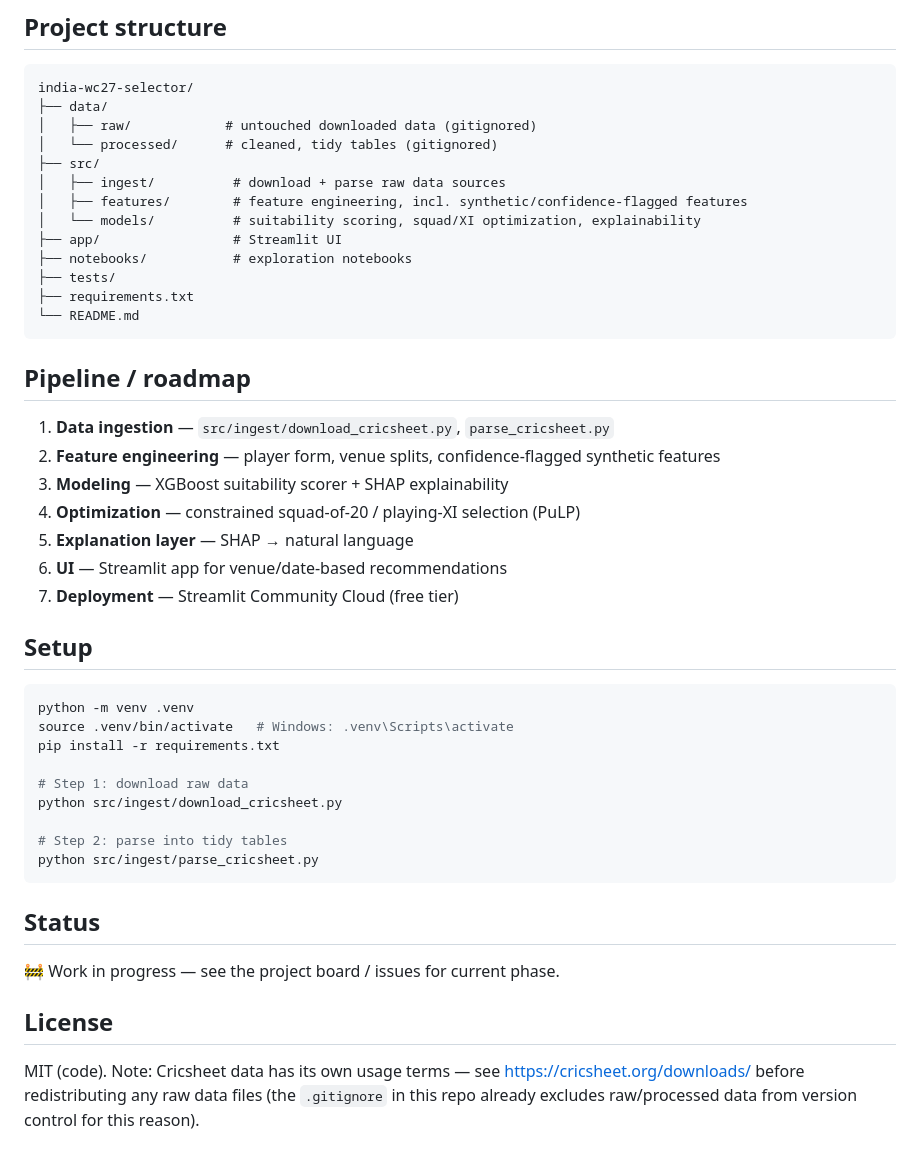
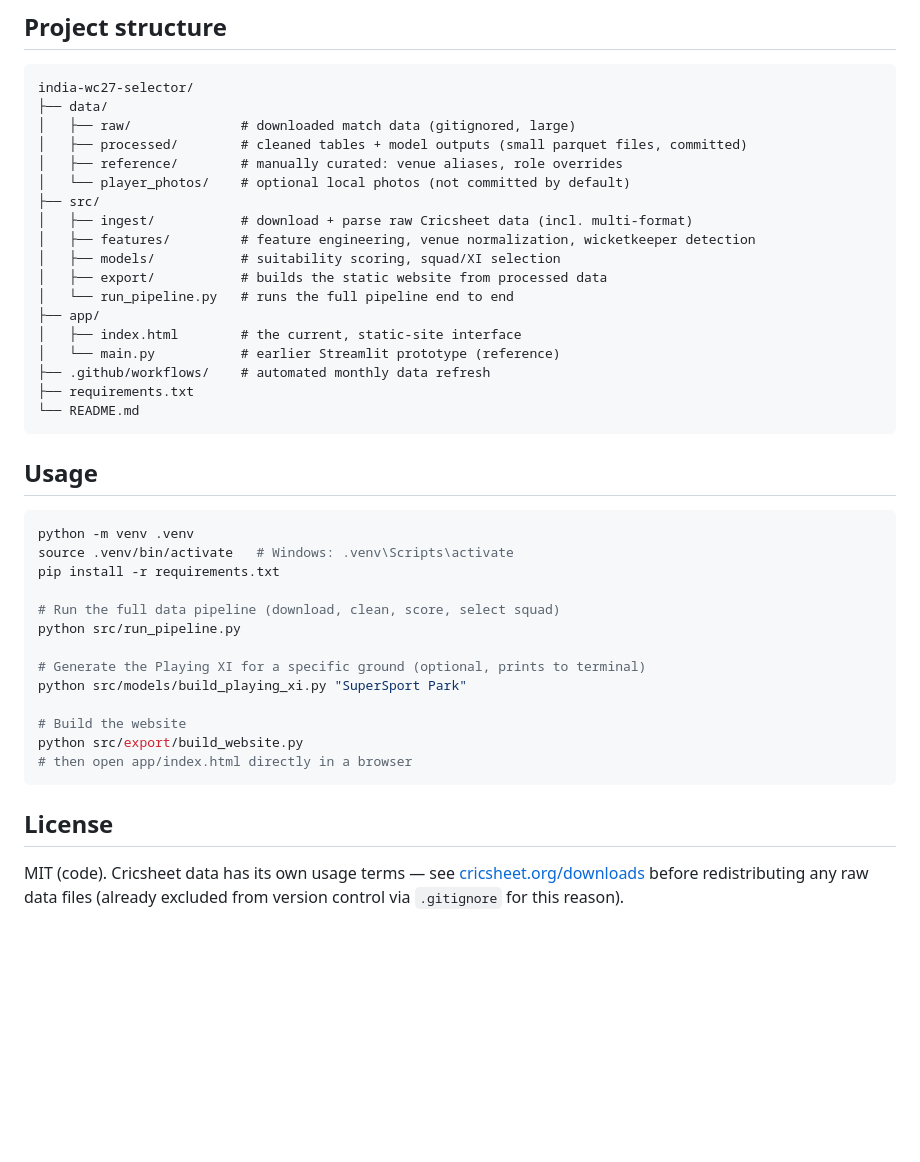
Before and after one commit to suyogkadam1996/india-wc27-ai-selector, a Markdown page: README.md, the part around one of its changes. Drawn GitHub-style; blank space fills up the shorter version.

Commit message:
Update README to reflect current architecture and pipeline

````diff
--- a/README.md
+++ b/README.md
@@ -42,50 +94,45 @@ of this pattern.
 ```
 india-wc27-selector/
 ├── data/
-│   ├── raw/            # untouched downloaded data (gitignored)
-│   └── processed/      # cleaned, tidy tables (gitignored)
+│   ├── raw/              # downloaded match data (gitignored, large)
+│   ├── processed/        # cleaned tables + model outputs (small parquet files, committed)
+│   ├── reference/        # manually curated: venue aliases, role overrides
+│   └── player_photos/    # optional local photos (not committed by default)
 ├── src/
-│   ├── ingest/          # download + parse raw data sources
-│   ├── features/        # feature engineering, incl. synthetic/confidence-flagged features
-│   └── models/          # suitability scoring, squad/XI optimization, explainability
-├── app/                 # Streamlit UI
-├── notebooks/           # exploration notebooks
-├── tests/
+│   ├── ingest/           # download + parse raw Cricsheet data (incl. multi-format)
+│   ├── features/         # feature engineering, venue normalization, wicketkeeper detection
+│   ├── models/           # suitability scoring, squad/XI selection
+│   ├── export/           # builds the static website from processed data
+│   └── run_pipeline.py   # runs the full pipeline end to end
+├── app/
+│   ├── index.html        # the current, static-site interface
+│   └── main.py           # earlier Streamlit prototype (reference)
+├── .github/workflows/    # automated monthly data refresh
 ├── requirements.txt
 └── README.md
 ```
 
-## Pipeline / roadmap
-
-1. **Data ingestion** — `src/ingest/download_cricsheet.py`, `parse_cricsheet.py`
-2. **Feature engineering** — player form, venue splits, confidence-flagged synthetic features
-3. **Modeling** — XGBoost suitability scorer + SHAP explainability
-4. **Optimization** — constrained squad-of-20 / playing-XI selection (PuLP)
-5. **Explanation layer** — SHAP → natural language
-6. **UI** — Streamlit app for venue/date-based recommendations
-7. **Deployment** — Streamlit Community Cloud (free tier)
-
-## Setup
+## Usage
 
 ```bash
 python -m venv .venv
 source .venv/bin/activate   # Windows: .venv\Scripts\activate
 pip install -r requirements.txt
 
-# Step 1: download raw data
-python src/ingest/download_cricsheet.py
+# Run the full data pipeline (download, clean, score, select squad)
+python src/run_pipeline.py
 
-# Step 2: parse into tidy tables
-python src/ingest/parse_cricsheet.py
+# Generate the Playing XI for a specific ground (optional, prints to terminal)
+python src/models/build_playing_xi.py "SuperSport Park"
+
+# Build the website
+python src/export/build_website.py
+# then open app/index.html directly in a browser
 ```
-
-## Status
-
-🚧 Work in progress — see the project board / issues for current phase.
 
 ## License
 
-MIT (code). Note: Cricsheet data has its own usage terms — see
-https://cricsheet.org/downloads/ before redistributing any raw data
-files (the `.gitignore` in this repo already excludes raw/processed
-data from version control for this reason).
+MIT (code). Cricsheet data has its own usage terms — see
+[cricsheet.org/downloads](https://cricsheet.org/downloads/) before
+redistributing any raw data files (already excluded from version control
+via `.gitignore` for this reason).
````
Also changed, not shown: other parts of README.md (+77 -25 lines).
